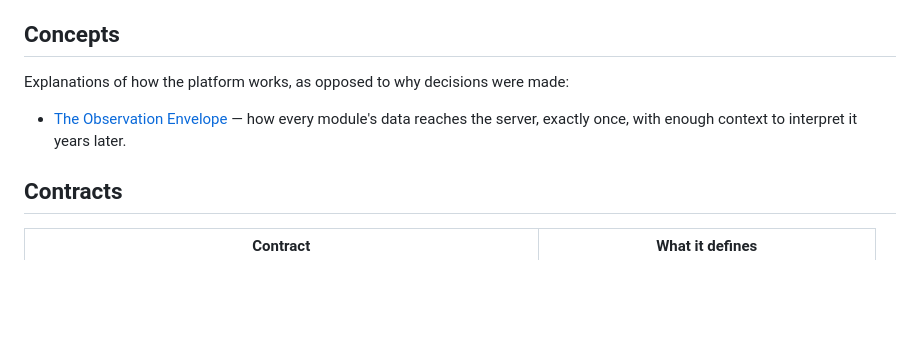
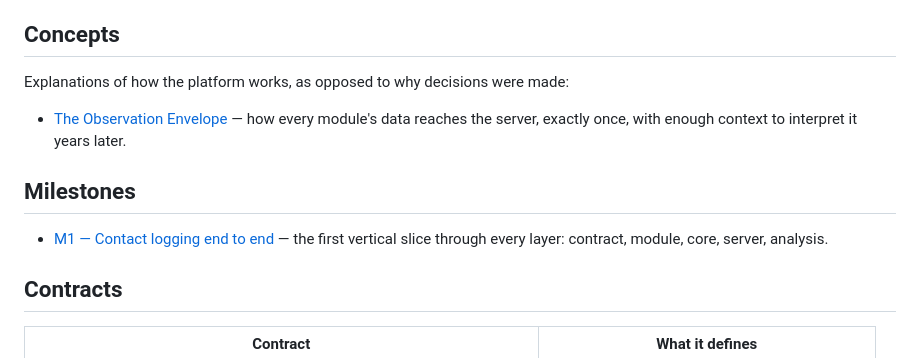
Before and after one commit to colabobio/epidemica, a Markdown page: README.md, the part around the change. Drawn GitHub-style; blank space fills up the shorter version.

Commit message:
feat: add milestone documentation for contact logging end-to-end

```diff
--- a/README.md
+++ b/README.md
@@ -48,6 +48,11 @@ Explanations of how the platform works, as opposed to why decisions were made:
 - [The Observation Envelope](docs/concepts/observation-envelope.md) — how every module's data
   reaches the server, exactly once, with enough context to interpret it years later.
 
+## Milestones
+
+- [M1 — Contact logging end to end](docs/milestones/m1-contact-logging.md) — the first vertical
+  slice through every layer: contract, module, core, server, analysis.
+
 ## Contracts
 
 | Contract | What it defines |
```
Also changed, not shown: docs/milestones/m1-contact-logging.md (added, +213 -0 lines).
